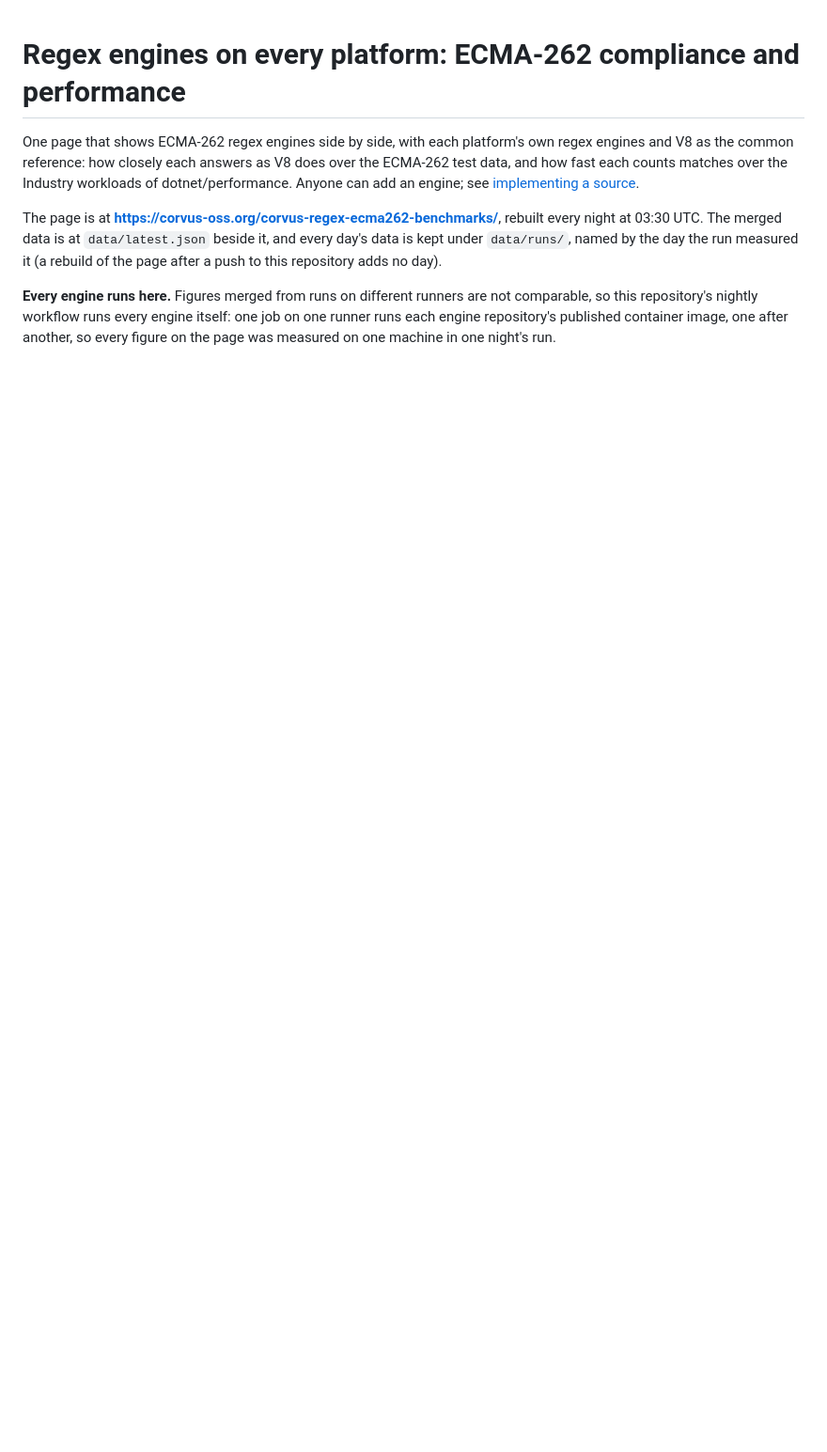
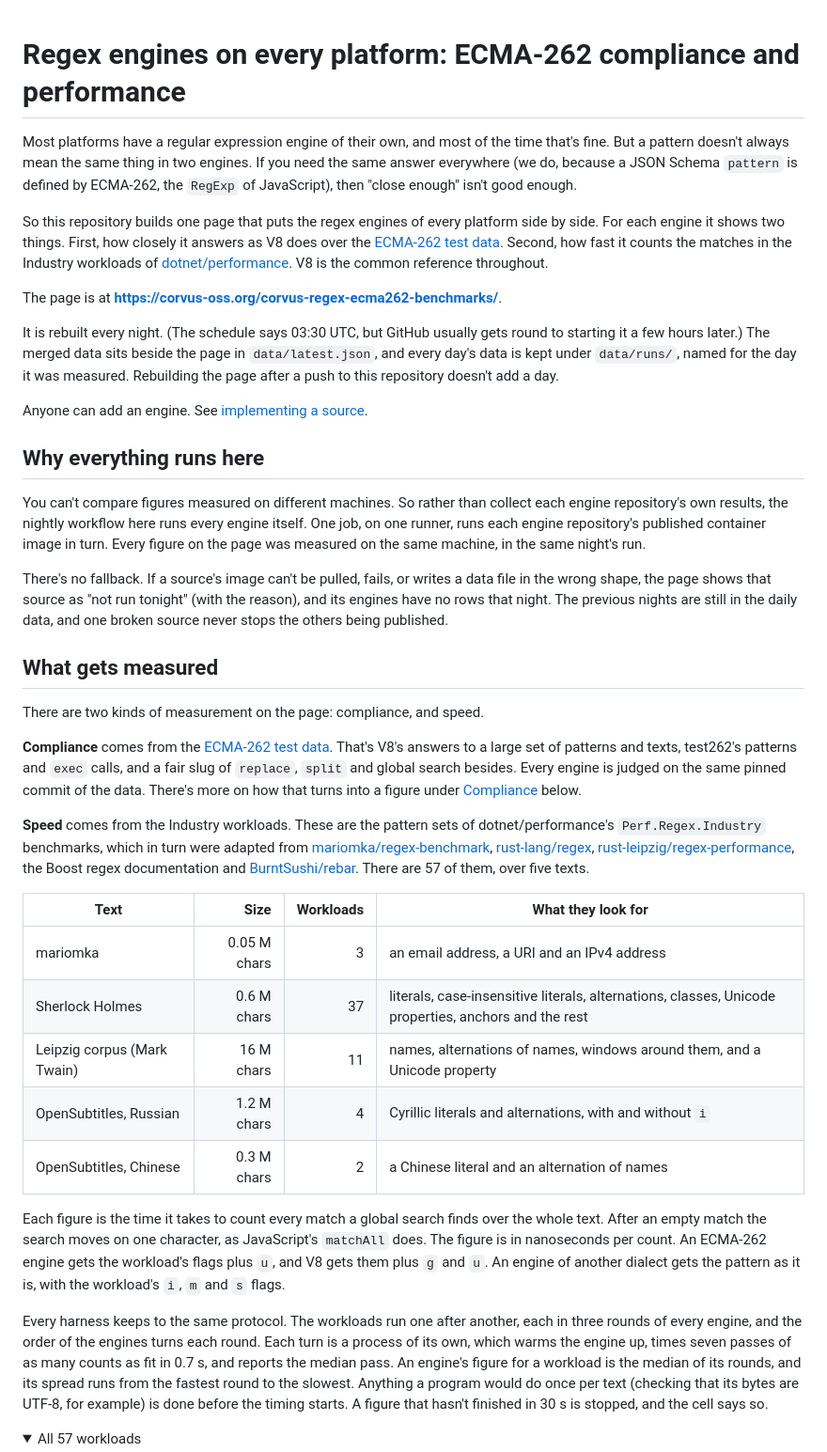
Before and after one commit to corvus-dotnet/corvus-regex-ecma262-benchmarks, a Markdown page: README.md, the part around one of its changes. Shown at 94% size. GitHub-like rendering; folded sections open; blank space fills up the shorter version.

```diff
--- a/README.md
+++ b/README.md
@@ -1,14 +1,69 @@
 # Regex engines on every platform: ECMA-262 compliance and performance
 
-One page that shows ECMA-262 regex engines side by side, with each platform's own regex engines and V8 as the common
-reference: how closely each answers as V8 does over the ECMA-262 test data, and how fast each counts matches over the
-Industry workloads of dotnet/performance. Anyone can add an engine; see
-[implementing a source](docs/implementing-a-source.md).
+Most platforms have a regular expression engine of their own, and most of the time that's fine. But a pattern doesn't
+always mean the same thing in two engines. If you need the same answer everywhere (we do, because a JSON Schema
+`pattern` is defined by ECMA-262, the `RegExp` of JavaScript), then "close enough" isn't good enough.
 
-The page is at **https://corvus-oss.org/corvus-regex-ecma262-benchmarks/**, rebuilt every night at 03:30 UTC. The
-merged data is at `data/latest.json` beside it, and every day's data is kept under `data/runs/`, named by the day the
-run measured it (a rebuild of the page after a push to this repository adds no day).
+So this repository builds one page that puts the regex engines of every platform side by side. For each engine it
+shows two things. First, how closely it answers as V8 does over the
+[ECMA-262 test data](https://github.com/corvus-dotnet/ecma262-regex-test-data). Second, how fast it counts the matches
+in the Industry workloads of [dotnet/performance](https://github.com/dotnet/performance). V8 is the common reference
+throughout.
 
-**Every engine runs here.** Figures merged from runs on different runners are not comparable, so this repository's
-nightly workflow runs every engine itself: one job on one runner runs each engine repository's published container
-image, one after another, so every figure on the page was measured on one machine in one night's run.
+The page is at **https://corvus-oss.org/corvus-regex-ecma262-benchmarks/**.
+
+It is rebuilt every night. (The schedule says 03:30 UTC, but GitHub usually gets round to starting it a few hours
+later.) The merged data sits beside the page in `data/latest.json`, and every day's data is kept under `data/runs/`,
+named for the day it was measured. Rebuilding the page after a push to this repository doesn't add a day.
+
+Anyone can add an engine. See [implementing a source](docs/implementing-a-source.md).
+
+## Why everything runs here
+
+You can't compare figures measured on different machines. So rather than collect each engine repository's own
+results, the nightly workflow here runs every engine itself. One job, on one runner, runs each engine repository's
+published container image in turn. Every figure on the page was measured on the same machine, in the same night's run.
+
+There's no fallback. If a source's image can't be pulled, fails, or writes a data file in the wrong shape, the page
+shows that source as "not run tonight" (with the reason), and its engines have no rows that night. The previous
+nights are still in the daily data, and one broken source never stops the others being published.
+
+## What gets measured
+
+There are two kinds of measurement on the page: compliance, and speed.
+
+**Compliance** comes from the [ECMA-262 test data](https://github.com/corvus-dotnet/ecma262-regex-test-data). That's
+V8's answers to a large set of patterns and texts, test262's patterns and `exec` calls, and a fair slug of
+`replace`, `split` and global search besides. Every engine is judged on the same pinned commit of the data. There's
+more on how that turns into a figure under [Compliance](#compliance) below.
+
+**Speed** comes from the Industry workloads. These are the pattern sets of dotnet/performance's
+`Perf.Regex.Industry` benchmarks, which in turn were adapted from
+[mariomka/regex-benchmark](https://github.com/mariomka/regex-benchmark),
+[rust-lang/regex](https://github.com/rust-lang/regex),
+[rust-leipzig/regex-performance](https://github.com/rust-leipzig/regex-performance), the Boost regex documentation
+and [BurntSushi/rebar](https://github.com/BurntSushi/rebar). There are 57 of them, over five texts.
+
+| Text | Size | Workloads | What they look for |
+|---|--:|--:|---|
+| mariomka | 0.05 M chars | 3 | an email address, a URI and an IPv4 address |
+| Sherlock Holmes | 0.6 M chars | 37 | literals, case-insensitive literals, alternations, classes, Unicode properties, anchors and the rest |
+| Leipzig corpus (Mark Twain) | 16 M chars | 11 | names, alternations of names, windows around them, and a Unicode property |
+| OpenSubtitles, Russian | 1.2 M chars | 4 | Cyrillic literals and alternations, with and without `i` |
+| OpenSubtitles, Chinese | 0.3 M chars | 2 | a Chinese literal and an alternation of names |
+
+Each figure is the time it takes to count every match a global search finds over the whole text. After an empty
+match the search moves on one character, as JavaScript's `matchAll` does. The figure is in nanoseconds per count.
+An ECMA-262 engine gets the workload's flags plus `u`, and V8 gets them plus `g` and `u`. An engine of another dialect
+gets the pattern as it is, with the workload's `i`, `m` and `s` flags.
+
+Every harness keeps to the same protocol. The workloads run one after another, each in three rounds of every engine,
+and the order of the engines turns each round. Each turn is a process of its own, which warms the engine up, times
+seven passes of as many counts as fit in 0.7 s, and reports the median pass. An engine's figure for a workload is the
+median of its rounds, and its spread runs from the fastest round to the slowest. Anything a program would do once per
+text (checking that its bytes are UTF-8, for example) is done before the timing starts. A figure that hasn't finished
+in 30 s is stopped, and the cell says so.
+
+<details>
+<summary>All 57 workloads</summary>
+
```
Also changed, not shown: other parts of README.md (+164 -75 lines).
